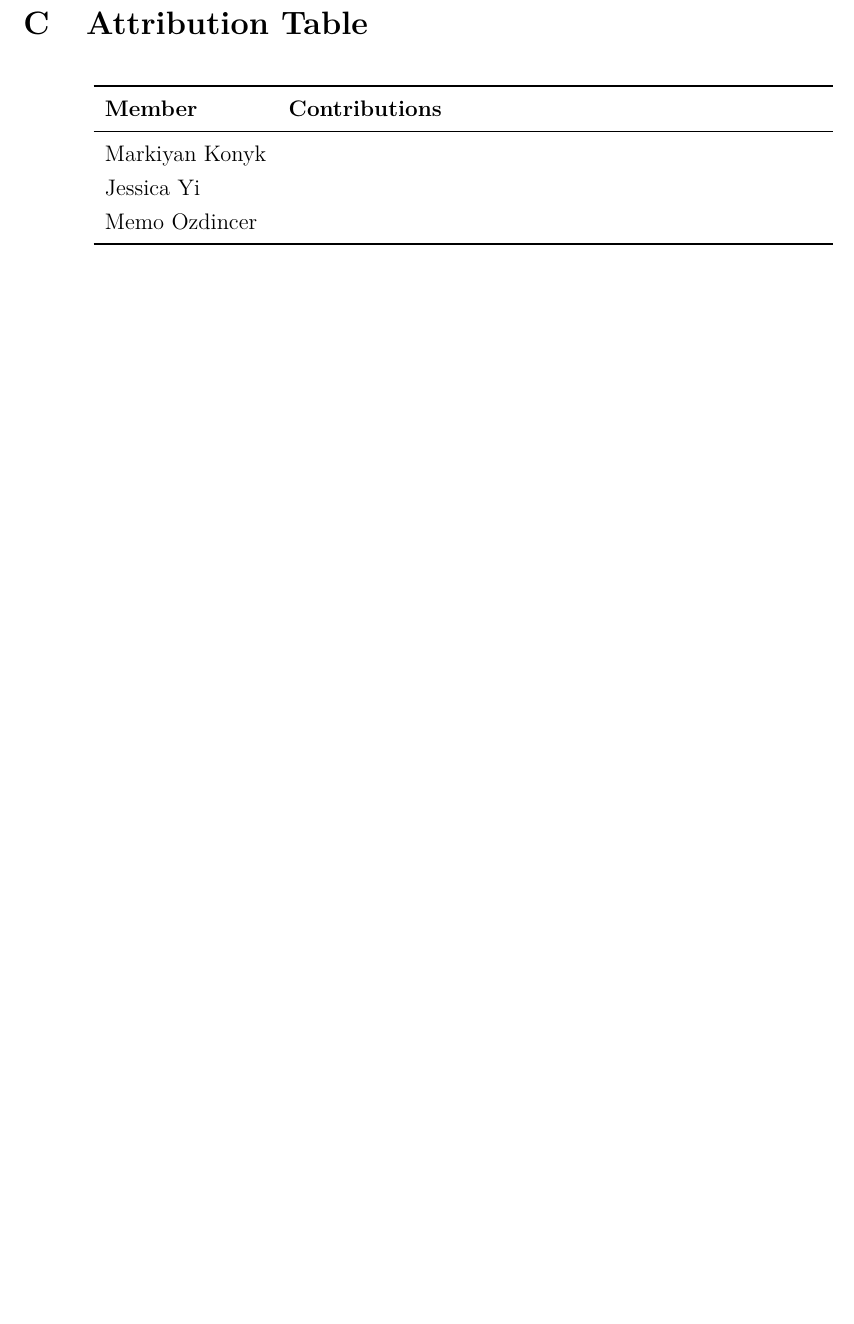
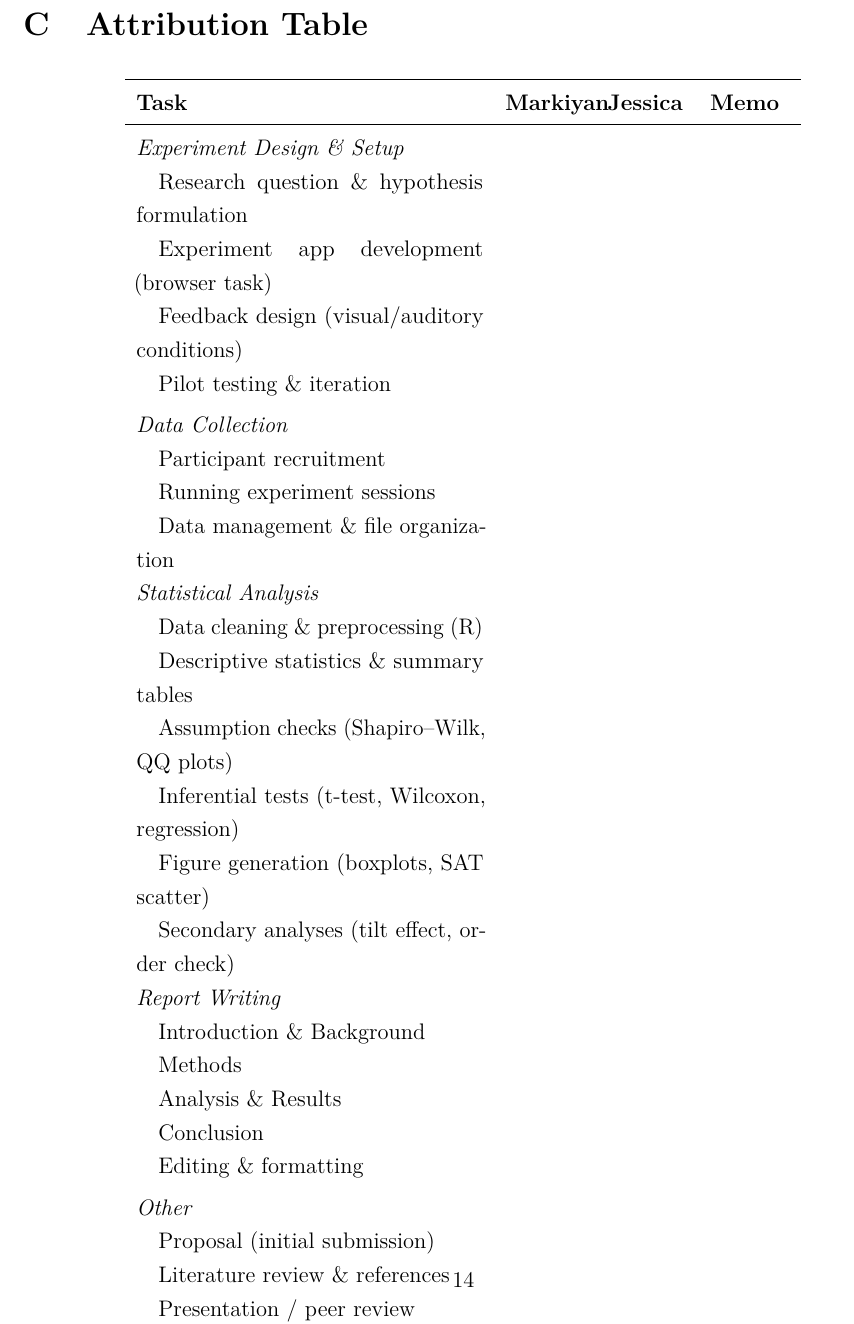
Before and after one commit to memo-ozdincer/MIE286_proj, a LaTeX document (report/main.tex): part of page 14 of 14 before the commit and part of page 15 of 15 after it, cut so that both start at the same text, the shorter picture padded with empty space. Compiled offline with pdfLaTeX.

Commit message:
Add task-based attribution table

```diff
--- a/report/main.tex
+++ b/report/main.tex
@@ -303,13 +303,36 @@ The full R code is available in the \texttt{analysis/scripts/} directory of the
 \section{Attribution Table}
 \begin{table}[H]
 \centering
-\begin{tabular}{lp{10cm}}
+\begin{tabular}{p{6.5cm}p{1.5cm}p{1.5cm}p{1.5cm}}
 \toprule
-\textbf{Member} & \textbf{Contributions} \\
+\textbf{Task} & \textbf{Markiyan} & \textbf{Jessica} & \textbf{Memo} \\
 \midrule
-Markiyan Konyk & \\
-Jessica Yi & \\
-Memo Ozdincer & \\
+\multicolumn{4}{l}{\textit{Experiment Design \& Setup}} \\
+\quad Research question \& hypothesis formulation & & & \\
+\quad Experiment app development (browser task) & & & \\
+\quad Feedback design (visual/auditory conditions) & & & \\
+\quad Pilot testing \& iteration & & & \\[4pt]
+\multicolumn{4}{l}{\textit{Data Collection}} \\
+\quad Participant recruitment & & & \\
+\quad Running experiment sessions & & & \\
+\quad Data management \& file organization & & & \\[4pt]
+\multicolumn{4}{l}{\textit{Statistical Analysis}} \\
+\quad Data cleaning \& preprocessing (R) & & & \\
+\quad Descriptive statistics \& summary tables & & & \\
+\quad Assumption checks (Shapiro--Wilk, QQ plots) & & & \\
+\quad Inferential tests (t-test, Wilcoxon, regression) & & & \\
+\quad Figure generation (boxplots, SAT scatter) & & & \\
+\quad Secondary analyses (tilt effect, order check) & & & \\[4pt]
+\multicolumn{4}{l}{\textit{Report Writing}} \\
+\quad Introduction \& Background & & & \\
+\quad Methods & & & \\
+\quad Analysis \& Results & & & \\
+\quad Conclusion & & & \\
+\quad Editing \& formatting & & & \\[4pt]
+\multicolumn{4}{l}{\textit{Other}} \\
+\quad Proposal (initial submission) & & & \\
+\quad Literature review \& references & & & \\
+\quad Presentation / peer review & & & \\
 \bottomrule
 \end{tabular}
 \end{table}
```
